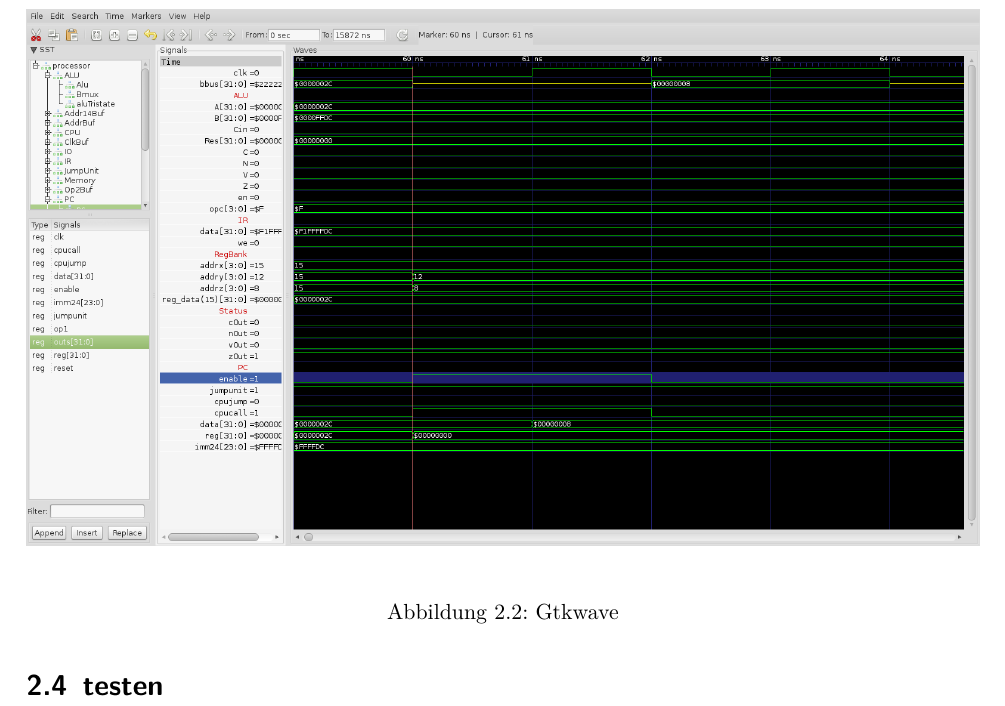
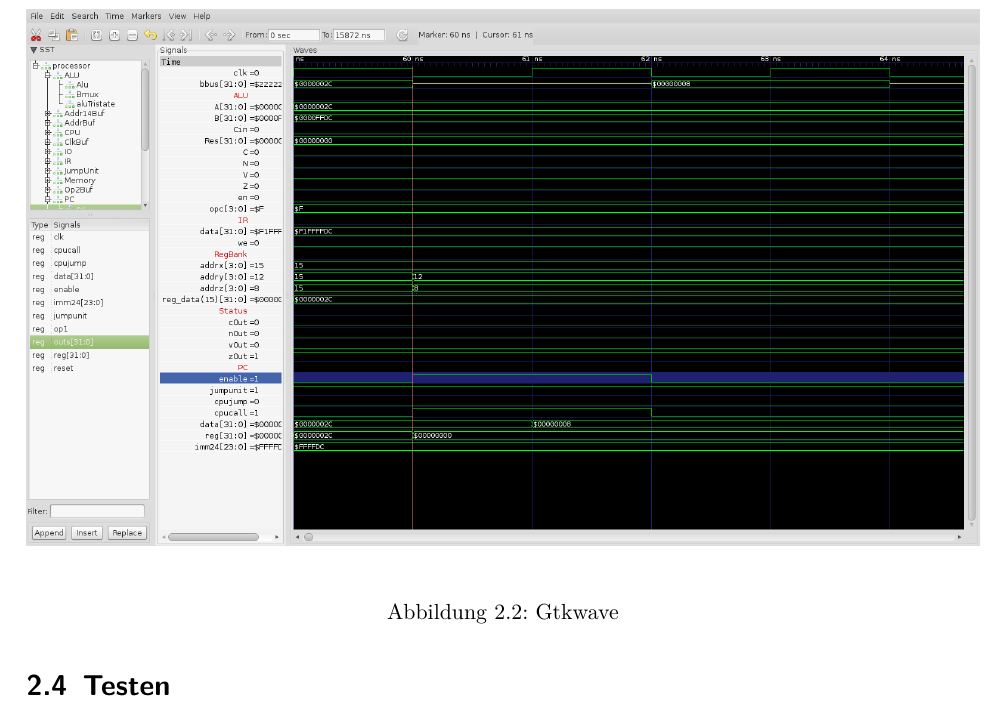
Before and after one commit to svenstaro/uni-projekt, a LaTeX document (report/master.tex, which reads report/general.tex): part of page 10 of 23, cut so that both start at the same text. Compiled offline with pdfLaTeX.

Commit message:
report: fixed typo

```diff
--- a/report/general.tex
+++ b/report/general.tex
@@ -53,5 +53,5 @@ Gtkwave\footnote{\url{http://gtkwave.sourceforge.net/}} wurde genutzt, um Kompon
 \caption{\label{gen:gtkwave}Gtkwave}
 \end{figure}
 
-\section{testen}
+\section{Testen}
 % TODO: unit testing
```
